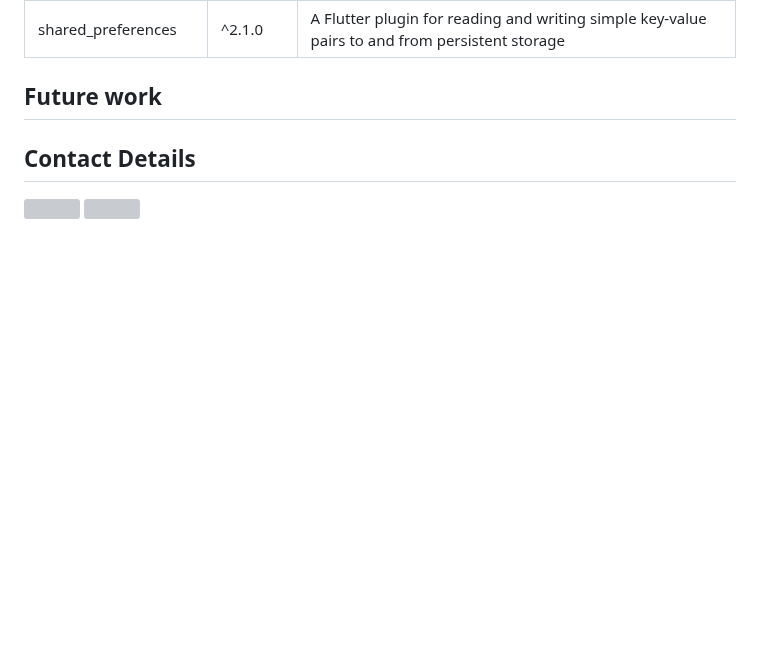
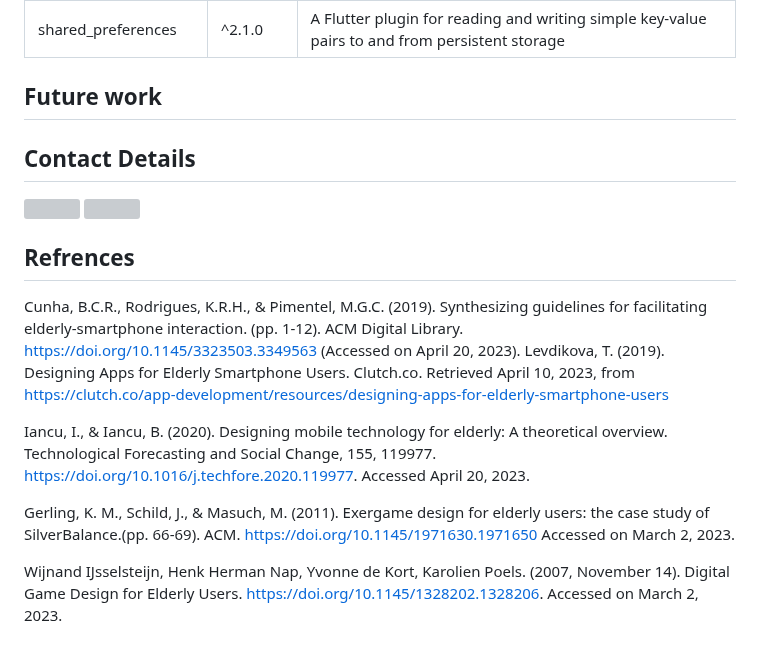
Before and after one commit to Gil-ADDA/elderlyease2023, a Markdown page: README.md, the part around the change. Rendered like a GitHub page; blank space fills up the shorter version; grey boxes are pictures that could not be loaded.

```diff
--- a/README.md
+++ b/README.md
@@ -51,3 +51,14 @@ Empower elderly population with our user-friendly mobile app that helps them bet
 
 [<img src="https://img.icons8.com/color/48/000000/gmail.png"/>](mailto:giloo1047@gmail.com)
 [<img src="https://img.icons8.com/color/48/000000/linkedin.png"/>](https://www.linkedin.com/in/gil-adda-16385510b/)
+
+
+## Refrences
+Cunha, B.C.R., Rodrigues, K.R.H., & Pimentel, M.G.C. (2019). Synthesizing guidelines for facilitating elderly-smartphone interaction.  (pp. 1-12). ACM Digital Library. https://doi.org/10.1145/3323503.3349563 (Accessed on April 20, 2023).
+Levdikova, T. (2019). Designing Apps for Elderly Smartphone Users. Clutch.co. Retrieved April 10, 2023, from https://clutch.co/app-development/resources/designing-apps-for-elderly-smartphone-users
+
+Iancu, I., & Iancu, B. (2020). Designing mobile technology for elderly: A theoretical overview. Technological Forecasting and Social Change, 155, 119977. https://doi.org/10.1016/j.techfore.2020.119977. Accessed April 20, 2023.
+
+Gerling, K. M., Schild, J., & Masuch, M. (2011). Exergame design for elderly users: the case study of SilverBalance.(pp. 66-69). ACM. https://doi.org/10.1145/1971630.1971650 Accessed on March 2, 2023.
+
+Wijnand IJsselsteijn, Henk Herman Nap, Yvonne de Kort, Karolien Poels. (2007, November 14). Digital Game Design for Elderly Users. https://doi.org/10.1145/1328202.1328206. Accessed on March 2, 2023.
```
